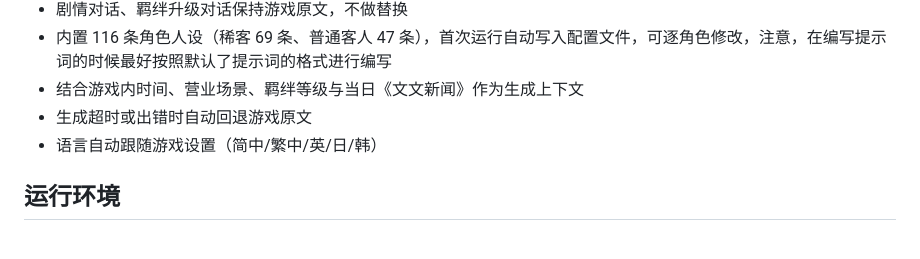
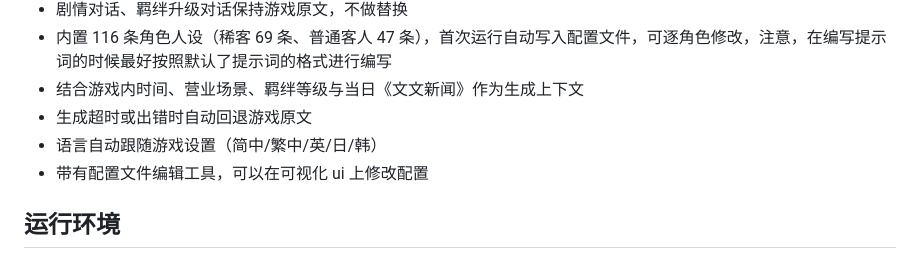
Before and after one commit to shrimp9527/MystiaAI, a Markdown page: README.md, the part around the change. Drawn GitHub-style.

Commit message:
Add configuration file editing tool with UI
Added a feature for editing configuration files via a visual UI.

```diff
--- a/README.md
+++ b/README.md
@@ -15,7 +15,7 @@
 - 结合游戏内时间、营业场景、羁绊等级与当日《文文新闻》作为生成上下文
 - 生成超时或出错时自动回退游戏原文
 - 语言自动跟随游戏设置（简中/繁中/英/日/韩）
-
+- 带有配置文件编辑工具，可以在可视化 ui 上修改配置
 ## 运行环境
 
 - 游戏：Steam 版《东方夜雀食堂》（Unity 2021.3.28f1，IL2CPP 后端）
```
